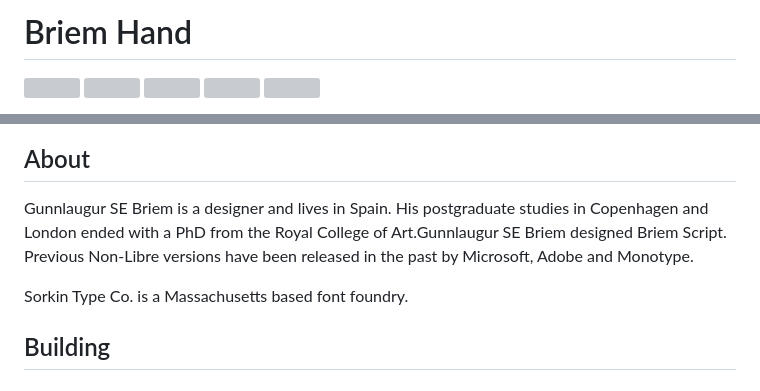
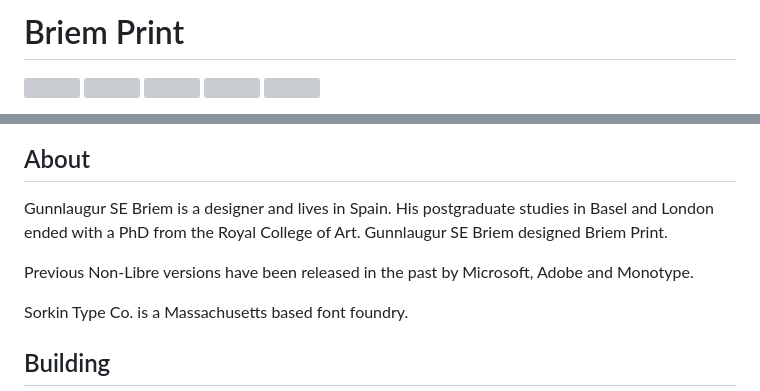
Before and after one commit to SorkinType/Briem-Print, a Markdown page: README.md, 2 parts joined by grey strips. Rendered like a GitHub page; grey boxes are pictures that could not be loaded.

```diff
--- a/README.md
+++ b/README.md
@@ -1,4 +1,4 @@
-# Briem Hand
+# Briem Print
 
 [![][Fontbakery]](https://SorkinType.github.io/Briem-1/fontbakery/fontbakery-report.html)
 [![][Universal]](https://SorkinType.github.io/Briem-1/fontbakery/fontbakery-report.html)
@@ -20,7 +20,9 @@ See Briem Script: [https://github.com/SorkinType/Briem-Script](https://github.co
 
 ## About
 
-Gunnlaugur SE Briem is a designer and lives in Spain. His postgraduate studies in Copenhagen and London ended with a PhD from the Royal College of Art.Gunnlaugur SE Briem designed Briem Script. Previous Non-Libre versions have been released in the past by Microsoft, Adobe and Monotype.
+Gunnlaugur SE Briem is a designer and lives in Spain. His postgraduate studies in Basel and London ended with a PhD from the Royal College of Art. Gunnlaugur SE Briem designed Briem Print.
+
+Previous Non-Libre versions have been released in the past by Microsoft, Adobe and Monotype.
 
 Sorkin Type Co. is a Massachusetts based font foundry.
 
```
